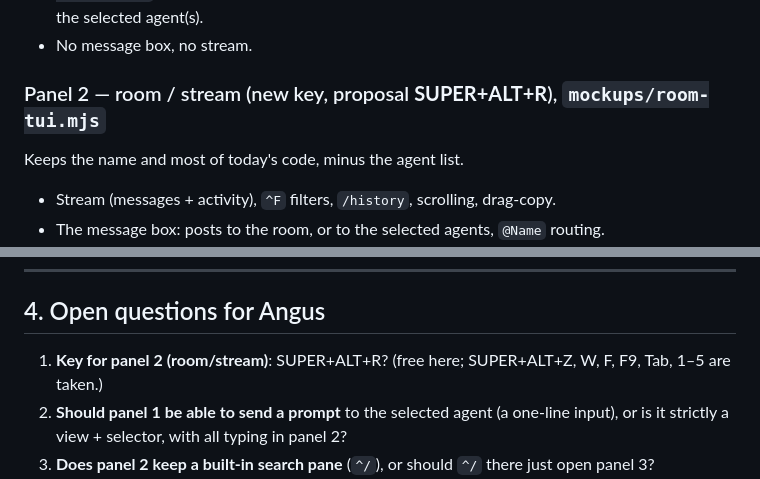
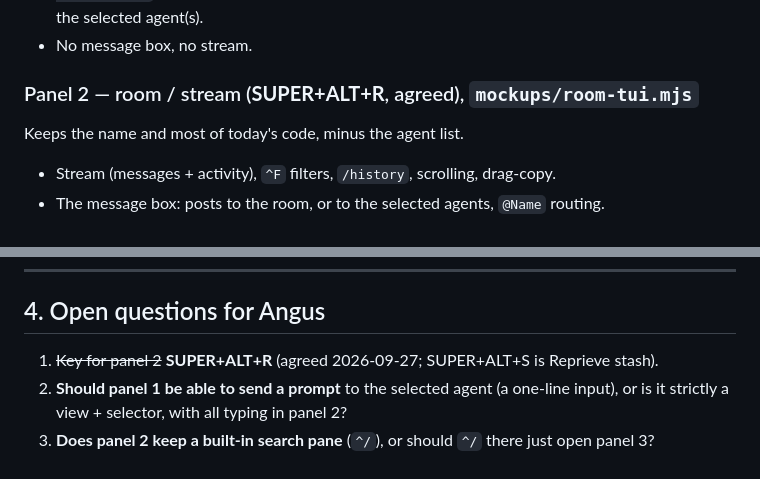
Before and after one commit to angusforbes/hyprpi, a Markdown page: docs/panels-plan.md, 2 parts joined by grey strips. Drawn GitHub-style.

Commit message:
panels-plan: room/stream panel gets SUPER+ALT+R (SUPER+ALT+S is Reprieve stash)

```diff
--- a/docs/panels-plan.md
+++ b/docs/panels-plan.md
@@ -103,7 +103,7 @@ The world's agents, nothing else. Small window.
   eventually a key to retarget dictation to the selected agent(s).
 - No message box, no stream.
 
-### Panel 2 — room / stream (new key, proposal **SUPER+ALT+R**), `mockups/room-tui.mjs`
+### Panel 2 — room / stream (**SUPER+ALT+R**, agreed), `mockups/room-tui.mjs`
 
 Keeps the name and most of today's code, minus the agent list.
 
@@ -163,7 +163,7 @@ recoverable, plus this document. No file copies needed — the whole thing is in
 
 ## 4. Open questions for Angus
 
-1. **Key for panel 2 (room/stream)**: SUPER+ALT+R? (free here; SUPER+ALT+Z, W, F, F9, Tab, 1–5 are taken.)
+1. ~~Key for panel 2~~ **SUPER+ALT+R** (agreed 2026-09-27; SUPER+ALT+S is Reprieve stash).
 2. **Should panel 1 be able to send a prompt** to the selected agent (a one-line input), or
    is it strictly a view + selector, with all typing in panel 2?
 3. **Does panel 2 keep a built-in search pane** (`^/`), or should `^/` there just open panel 3?
```
